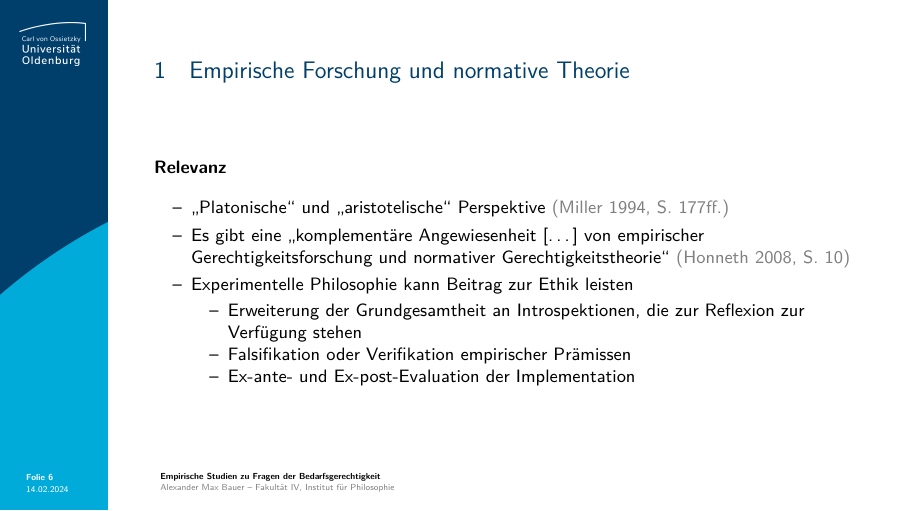
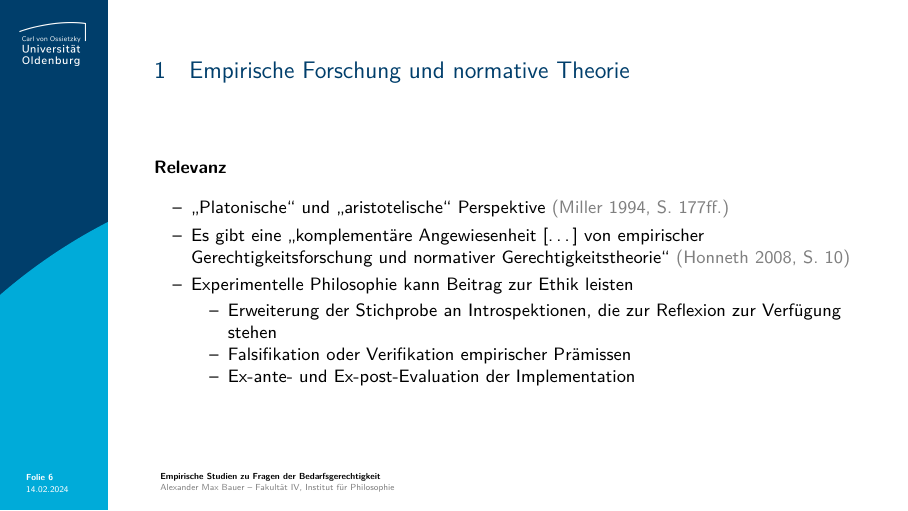
Before and after one commit to alephmembeth/need-dissertation, LaTeX slides (need_dissertation_slides.tex): page 6 of 79. Compiled offline with pdfLaTeX.

Commit message:
Update slides

```diff
--- a/need_dissertation_slides.tex
+++ b/need_dissertation_slides.tex
@@ -222,7 +222,7 @@
    \item Es gibt eine \enquote{komplementäre Angewiesenheit [\ldots] von empirischer Gerechtigkeitsforschung und normativer Gerechtigkeitstheorie} \textcolor{gray}{(Honneth 2008, S. 10)}
    \item Experimentelle Philosophie kann Beitrag zur Ethik leisten
    \begin{itemize}
-      \item Erweiterung der Grundgesamtheit an Introspektionen, die zur Reflexion zur Verfügung stehen
+      \item Erweiterung der Stichprobe an Introspektionen, die zur Reflexion zur Verfügung stehen
       \item Falsifikation oder Verifikation empirischer Prämissen
       \item Ex-ante- und Ex-post-Evaluation der Implementation
    \end{itemize}
```
